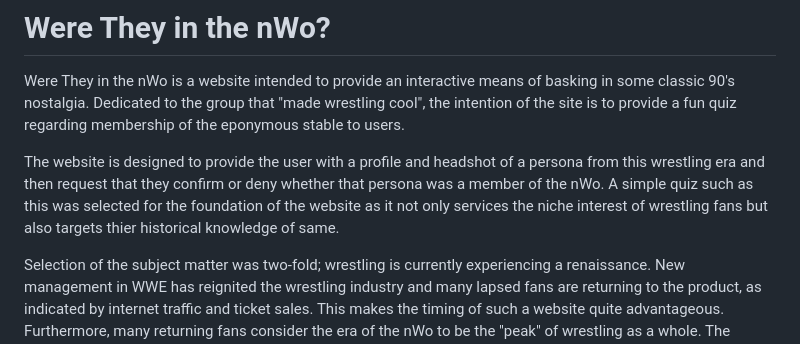
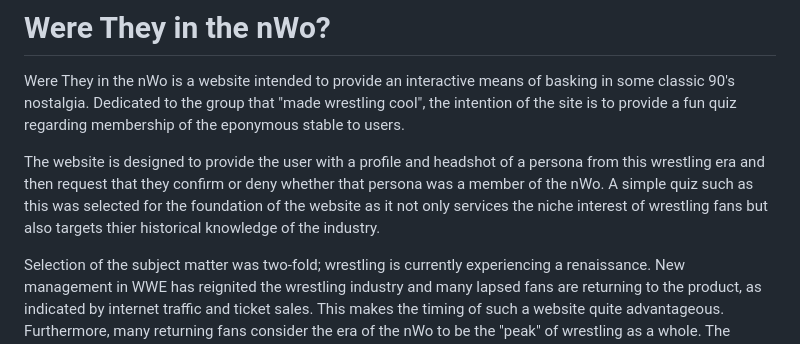
Before and after one commit to AdamFcode/nwo-quiz, a Markdown page: README.md, the part around the change. Drawn GitHub-style.

```diff
--- a/README.md
+++ b/README.md
@@ -1,7 +1,7 @@
 # Were They in the nWo?
 Were They in the nWo is a website intended to provide an interactive means of basking in some classic 90's nostalgia. Dedicated to the group that "made wrestling cool", the intention of the site is to provide a fun quiz regarding membership of the eponymous stable to users.
 
-The website is designed to provide the user with a profile and headshot of a persona from this wrestling era and then request that they confirm or deny whether that persona was a member of the nWo. A simple quiz such as this was selected for the foundation of the website as it not only services the niche interest of wrestling fans but also targets thier historical knowledge of same.
+The website is designed to provide the user with a profile and headshot of a persona from this wrestling era and then request that they confirm or deny whether that persona was a member of the nWo. A simple quiz such as this was selected for the foundation of the website as it not only services the niche interest of wrestling fans but also targets thier historical knowledge of the industry.
 
 Selection of the subject matter was two-fold; wrestling is currently experiencing a renaissance. New management in WWE has reignited the wrestling industry and many lapsed fans are returning to the product, as indicated by internet traffic and ticket sales. This makes the timing of such a website quite advantageous. Furthermore, many returning fans consider the era of the nWo to be the "peak" of wrestling as a whole. The intention of the website is to capitalise on this nostalgia by drawing traffic and to eventually grow the site to feature other features that hopefully convince new users to visit regularly.
 
```
